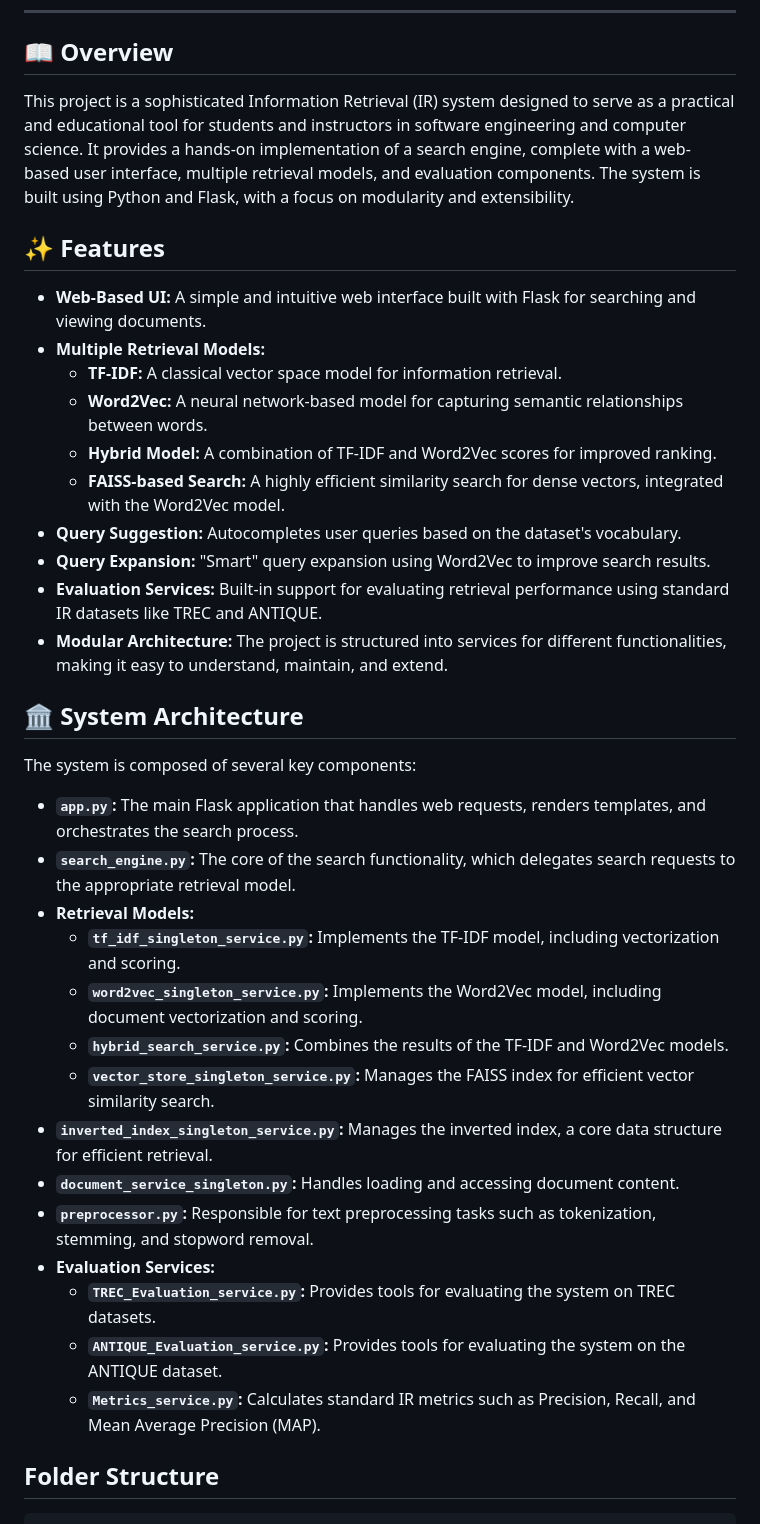
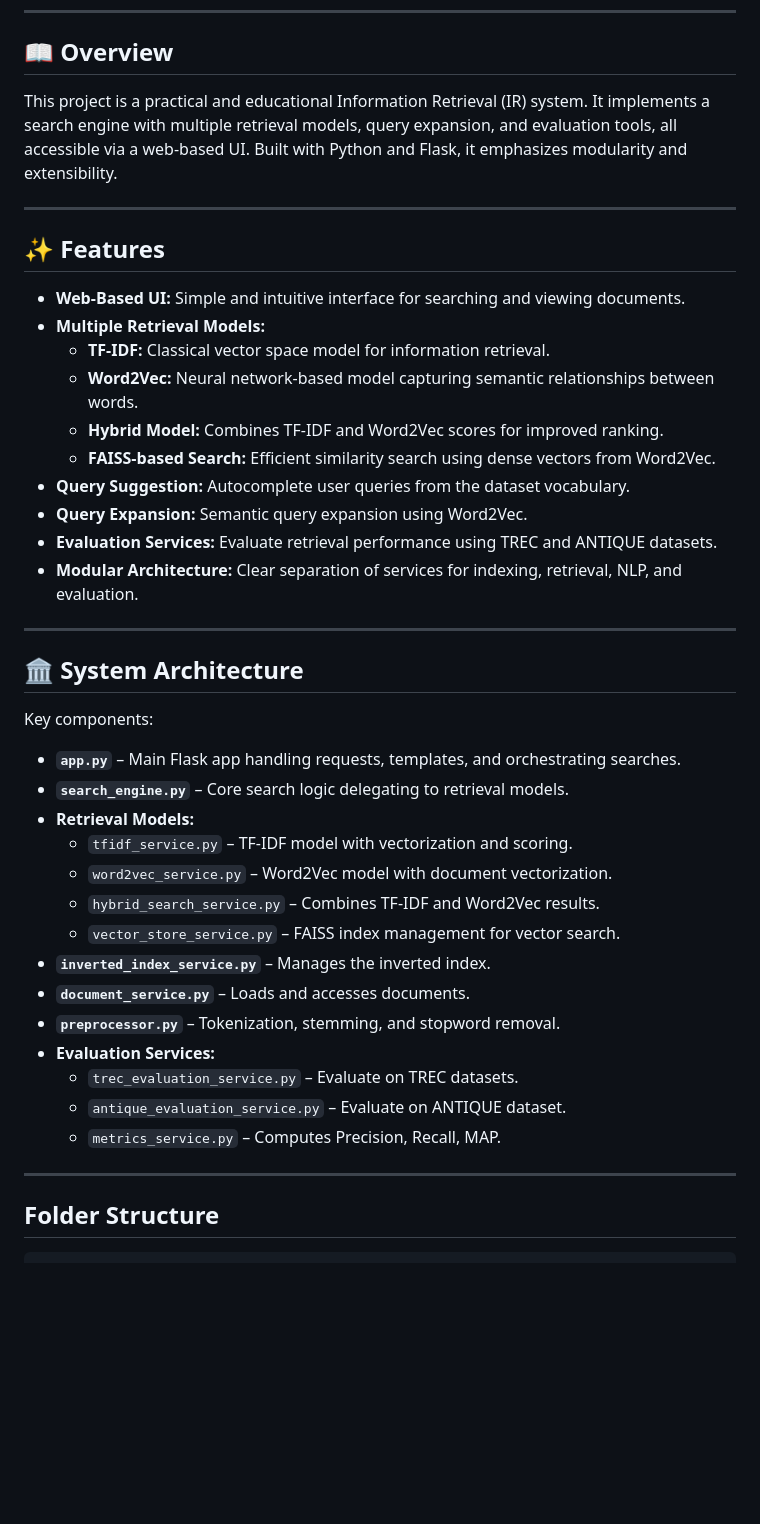
Before and after one commit to NaelEbrahim/Information-Retrieval-System-Search-Engine-, a Markdown page: README.md, the part around one of its changes. Drawn GitHub-style; blank space fills up the shorter version.

```diff
--- a/README.md
+++ b/README.md
@@ -30,39 +29,45 @@ A sophisticated Information Retrieval system with web-based UI, multiple retriev
 
 ## 📖 Overview
 
-This project is a sophisticated Information Retrieval (IR) system designed to serve as a practical and educational tool for students and instructors in software engineering and computer science. It provides a hands-on implementation of a search engine, complete with a web-based user interface, multiple retrieval models, and evaluation components. The system is built using Python and Flask, with a focus on modularity and extensibility.
+This project is a practical and educational Information Retrieval (IR) system. It implements a search engine with multiple retrieval models, query expansion, and evaluation tools, all accessible via a web-based UI. Built with Python and Flask, it emphasizes modularity and extensibility.
+
+---
 
 ## ✨ Features
 
-*   **Web-Based UI:** A simple and intuitive web interface built with Flask for searching and viewing documents.
-*   **Multiple Retrieval Models:**
-    *   **TF-IDF:** A classical vector space model for information retrieval.
-    *   **Word2Vec:** A neural network-based model for capturing semantic relationships between words.
-    *   **Hybrid Model:** A combination of TF-IDF and Word2Vec scores for improved ranking.
-    *   **FAISS-based Search:** A highly efficient similarity search for dense vectors, integrated with the Word2Vec model.
-*   **Query Suggestion:** Autocompletes user queries based on the dataset's vocabulary.
-*   **Query Expansion:** "Smart" query expansion using Word2Vec to improve search results.
-*   **Evaluation Services:** Built-in support for evaluating retrieval performance using standard IR datasets like TREC and ANTIQUE.
-*   **Modular Architecture:** The project is structured into services for different functionalities, making it easy to understand, maintain, and extend.
+* **Web-Based UI:** Simple and intuitive interface for searching and viewing documents.
+* **Multiple Retrieval Models:**
+  * **TF-IDF:** Classical vector space model for information retrieval.
+  * **Word2Vec:** Neural network-based model capturing semantic relationships between words.
+  * **Hybrid Model:** Combines TF-IDF and Word2Vec scores for improved ranking.
+  * **FAISS-based Search:** Efficient similarity search using dense vectors from Word2Vec.
+* **Query Suggestion:** Autocomplete user queries from the dataset vocabulary.
+* **Query Expansion:** Semantic query expansion using Word2Vec.
+* **Evaluation Services:** Evaluate retrieval performance using TREC and ANTIQUE datasets.
+* **Modular Architecture:** Clear separation of services for indexing, retrieval, NLP, and evaluation.
+
+---
 
 ## 🏛️ System Architecture
 
-The system is composed of several key components:
+Key components:
 
-*   **`app.py`:** The main Flask application that handles web requests, renders templates, and orchestrates the search process.
-*   **`search_engine.py`:** The core of the search functionality, which delegates search requests to the appropriate retrieval model.
-*   **Retrieval Models:**
-    *   **`tf_idf_singleton_service.py`:** Implements the TF-IDF model, including vectorization and scoring.
-    *   **`word2vec_singleton_service.py`:** Implements the Word2Vec model, including document vectorization and scoring.
-    *   **`hybrid_search_service.py`:** Combines the results of the TF-IDF and Word2Vec models.
-    *   **`vector_store_singleton_service.py`:** Manages the FAISS index for efficient vector similarity search.
-*   **`inverted_index_singleton_service.py`:** Manages the inverted index, a core data structure for efficient retrieval.
-*   **`document_service_singleton.py`:** Handles loading and accessing document content.
-*   **`preprocessor.py`:** Responsible for text preprocessing tasks such as tokenization, stemming, and stopword removal.
-*   **Evaluation Services:**
-    *   **`TREC_Evaluation_service.py`:** Provides tools for evaluating the system on TREC datasets.
-    *   **`ANTIQUE_Evaluation_service.py`:** Provides tools for evaluating the system on the ANTIQUE dataset.
-    *   **`Metrics_service.py`:** Calculates standard IR metrics such as Precision, Recall, and Mean Average Precision (MAP).
+* **`app.py`** – Main Flask app handling requests, templates, and orchestrating searches.
+* **`search_engine.py`** – Core search logic delegating to retrieval models.
+* **Retrieval Models:**
+  * `tfidf_service.py` – TF-IDF model with vectorization and scoring.
+  * `word2vec_service.py` – Word2Vec model with document vectorization.
+  * `hybrid_search_service.py` – Combines TF-IDF and Word2Vec results.
+  * `vector_store_service.py` – FAISS index management for vector search.
+* **`inverted_index_service.py`** – Manages the inverted index.
+* **`document_service.py`** – Loads and accesses documents.
+* **`preprocessor.py`** – Tokenization, stemming, and stopword removal.
+* **Evaluation Services:**
+  * `trec_evaluation_service.py` – Evaluate on TREC datasets.
+  * `antique_evaluation_service.py` – Evaluate on ANTIQUE dataset.
+  * `metrics_service.py` – Computes Precision, Recall, MAP.
+
+---
 
 ## Folder Structure
 
```
Also changed, not shown: other parts of README.md (+75 -71 lines).
